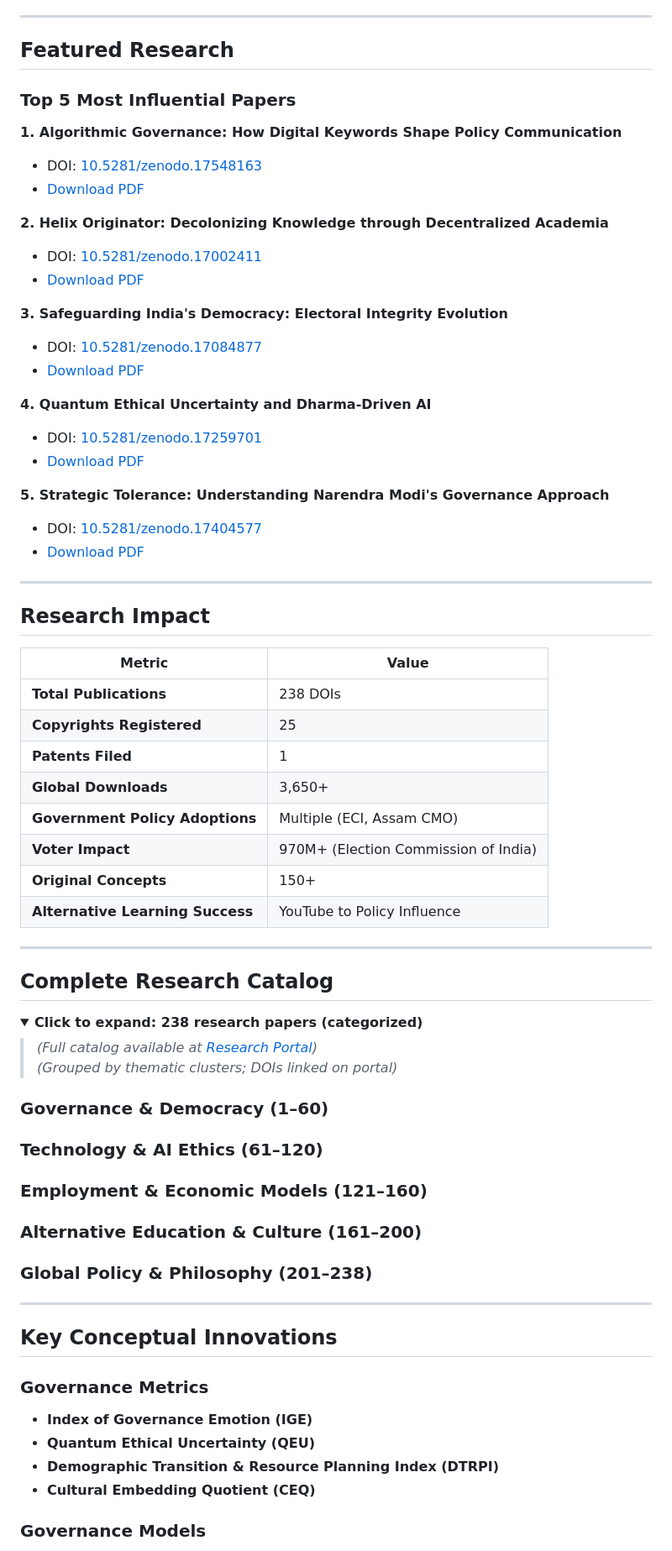
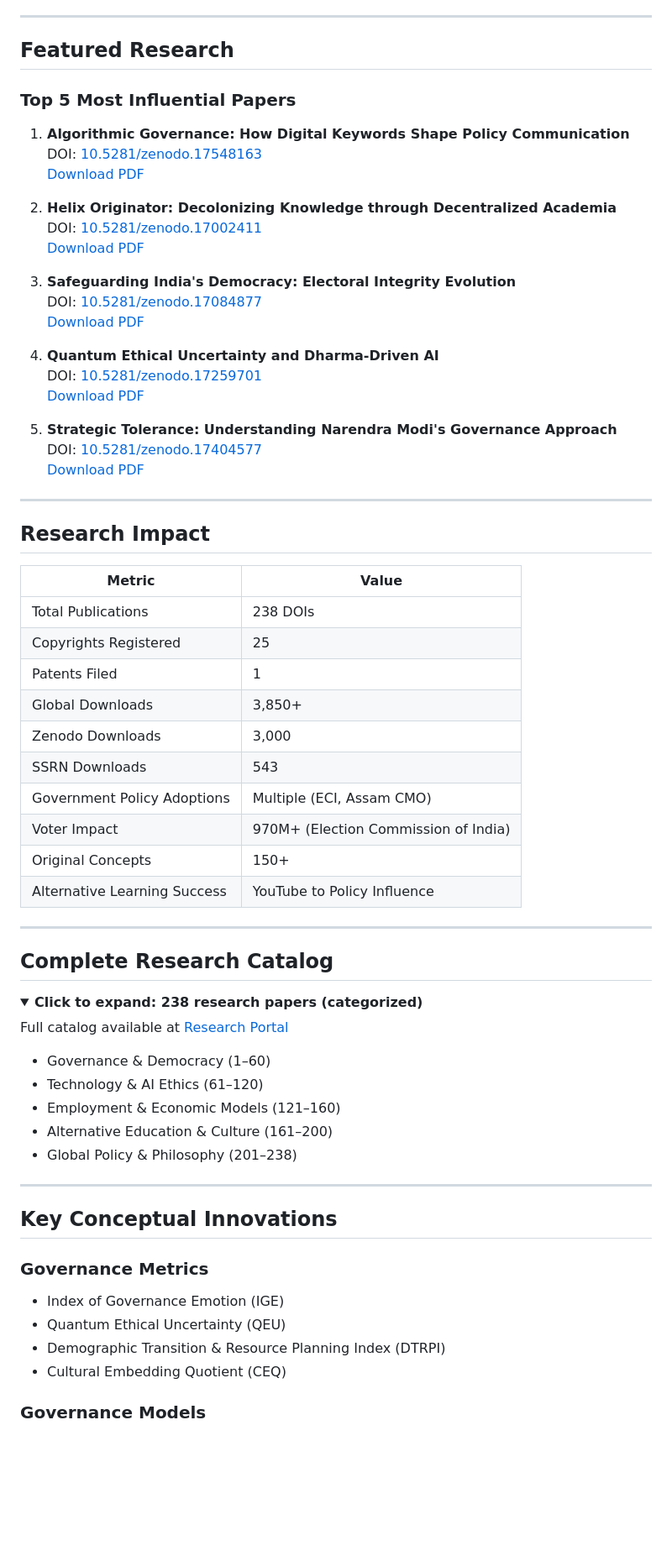
Before and after one commit to HelixOriginator/strategic-leadership-governance-ai, a Markdown page: README.md, the part around one of its changes. Shown at 84% size. GitHub-like rendering; folded sections open; blank space fills up the shorter version.

```diff
--- a/README.md
+++ b/README.md
@@ -54,66 +56,71 @@
 ---
 
 ## Featured Research
+
 ### Top 5 Most Influential Papers
 
-**1. Algorithmic Governance: How Digital Keywords Shape Policy Communication**
-- DOI: [10.5281/zenodo.17548163](https://doi.org/10.5281/zenodo.17548163)
-- [Download PDF](https://zenodo.org/records/17548163/files/algorithmic-governance-digital-keywords-policy-communication-india.pdf?download=1)
+1. **Algorithmic Governance: How Digital Keywords Shape Policy Communication**
+   DOI: [10.5281/zenodo.17548163](https://doi.org/10.5281/zenodo.17548163)
+   [Download PDF](https://zenodo.org/records/17548163/files/algorithmic-governance-digital-keywords-policy-communication-india.pdf?download=1)
 
-**2. Helix Originator: Decolonizing Knowledge through Decentralized Academia**
-- DOI: [10.5281/zenodo.17002411](https://doi.org/10.5281/zenodo.17002411)
-- [Download PDF](https://zenodo.org/records/17002411/files/Helix%20Originator%20%20Decolonizing%20Knowledge%20through%20Decentralized%20Academia.pdf?download=1)
+2. **Helix Originator: Decolonizing Knowledge through Decentralized Academia**
+   DOI: [10.5281/zenodo.17002411](https://doi.org/10.5281/zenodo.17002411)
+   [Download PDF](https://zenodo.org/records/17002411/files/Helix%20Originator%20%20Decolonizing%20Knowledge%20through%20Decentralized%20Academia.pdf?download=1)
 
-**3. Safeguarding India's Democracy: Electoral Integrity Evolution**
-- DOI: [10.5281/zenodo.17084877](https://doi.org/10.5281/zenodo.17084877)
-- [Download PDF](https://zenodo.org/records/17084877/files/Safeguarding%20India's%20Democracy%20The%20Evolution%20and%20Fortification%20of%20Electoral%20Integrity.pdf?download=1)
+3. **Safeguarding India's Democracy: Electoral Integrity Evolution**
+   DOI: [10.5281/zenodo.17084877](https://doi.org/10.5281/zenodo.17084877)
+   [Download PDF](https://zenodo.org/records/17084877/files/Safeguarding%20India's%20Democracy%20The%20Evolution%20and%20Fortification%20of%20Electoral%20Integrity.pdf?download=1)
 
-**4. Quantum Ethical Uncertainty and Dharma-Driven AI**
-- DOI: [10.5281/zenodo.17259701](https://doi.org/10.5281/zenodo.17259701)
-- [Download PDF](https://zenodo.org/records/17259701/files/Quantum%20Ethical%20Uncertainty%20and%20Dharma-Driven%20AI.pdf?download=1)
+4. **Quantum Ethical Uncertainty and Dharma-Driven AI**
+   DOI: [10.5281/zenodo.17259701](https://doi.org/10.5281/zenodo.17259701)
+   [Download PDF](https://zenodo.org/records/17259701/files/Quantum%20Ethical%20Uncertainty%20and%20Dharma-Driven%20AI.pdf?download=1)
 
-**5. Strategic Tolerance: Understanding Narendra Modi's Governance Approach**
-- DOI: [10.5281/zenodo.17404577](https://doi.org/10.5281/zenodo.17404577)
-- [Download PDF](https://zenodo.org/records/17404577/files/strategic-tolerance-narendra-modi-criticism-confrontation-governance-india.pdf?download=1)
+5. **Strategic Tolerance: Understanding Narendra Modi's Governance Approach**
+   DOI: [10.5281/zenodo.17404577](https://doi.org/10.5281/zenodo.17404577)
+   [Download PDF](https://zenodo.org/records/17404577/files/strategic-tolerance-narendra-modi-criticism-confrontation-governance-india.pdf?download=1)
 
 ---
 
 ## Research Impact
+
 | Metric | Value |
 |--------|-------|
-| **Total Publications** | 238 DOIs |
-| **Copyrights Registered** | 25 |
-| **Patents Filed** | 1 |
-| **Global Downloads** | 3,650+ |
-| **Government Policy Adoptions** | Multiple (ECI, Assam CMO) |
-| **Voter Impact** | 970M+ (Election Commission of India) |
-| **Original Concepts** | 150+ |
-| **Alternative Learning Success** | YouTube to Policy Influence |
+| Total Publications | 238 DOIs |
+| Copyrights Registered | 25 |
+| Patents Filed | 1 |
+| Global Downloads | 3,850+ |
+| Zenodo Downloads | 3,000 |
+| SSRN Downloads | 543 |
+| Government Policy Adoptions | Multiple (ECI, Assam CMO) |
+| Voter Impact | 970M+ (Election Commission of India) |
+| Original Concepts | 150+ |
+| Alternative Learning Success | YouTube to Policy Influence |
 
 ---
 
 ## Complete Research Catalog
+
 <details>
 <summary><b>Click to expand: 238 research papers (categorized)</b></summary>
 
-> *(Full catalog available at [Research Portal](https://helixoriginator.github.io/strategic-leadership-governance-ai))*
-> *(Grouped by thematic clusters; DOIs linked on portal)*
+Full catalog available at [Research Portal](https://helixoriginator.github.io/strategic-leadership-governance-ai)
 
-### Governance & Democracy (1–60)
-### Technology & AI Ethics (61–120)
-### Employment & Economic Models (121–160)
-### Alternative Education & Culture (161–200)
-### Global Policy & Philosophy (201–238)
+- Governance & Democracy (1–60)
+- Technology & AI Ethics (61–120)
+- Employment & Economic Models (121–160)
+- Alternative Education & Culture (161–200)
+- Global Policy & Philosophy (201–238)
 
 </details>
 
 ---
 
 ## Key Conceptual Innovations
+
 ### Governance Metrics
-- **Index of Governance Emotion (IGE)**
-- **Quantum Ethical Uncertainty (QEU)**
-- **Demographic Transition & Resource Planning Index (DTRPI)**
-- **Cultural Embedding Quotient (CEQ)**
+- Index of Governance Emotion (IGE)
+- Quantum Ethical Uncertainty (QEU)
+- Demographic Transition & Resource Planning Index (DTRPI)
+- Cultural Embedding Quotient (CEQ)
 
 ### Governance Models
```
Also changed, not shown: other parts of README.md (+21 -16 lines).
